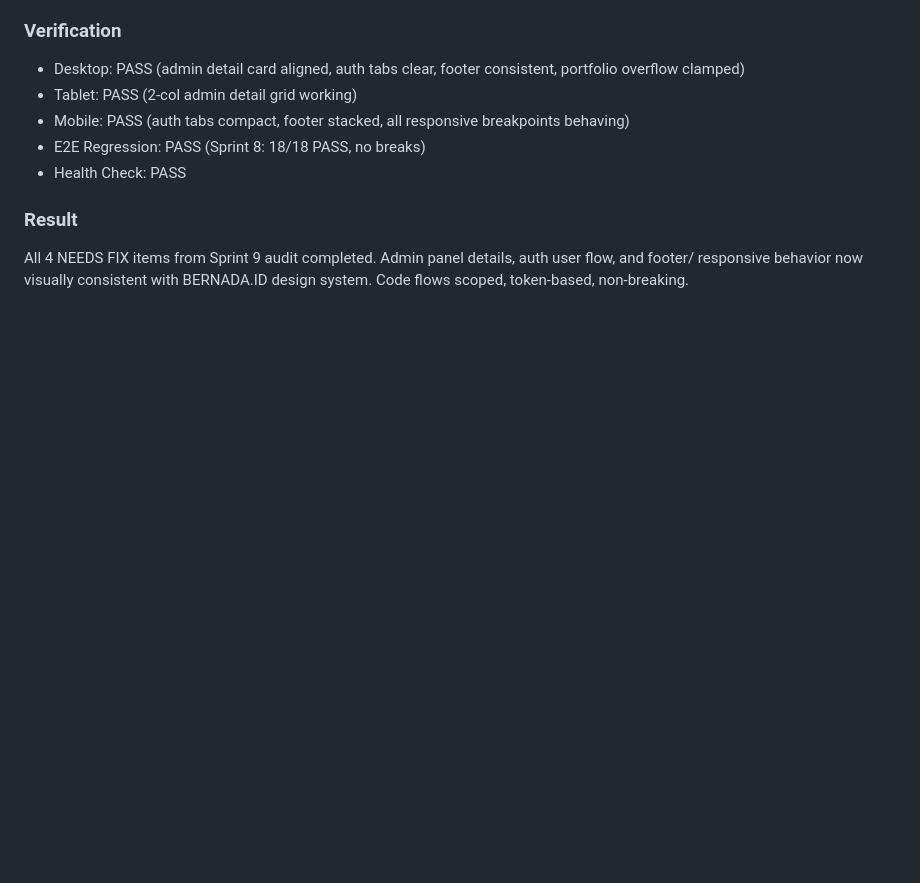
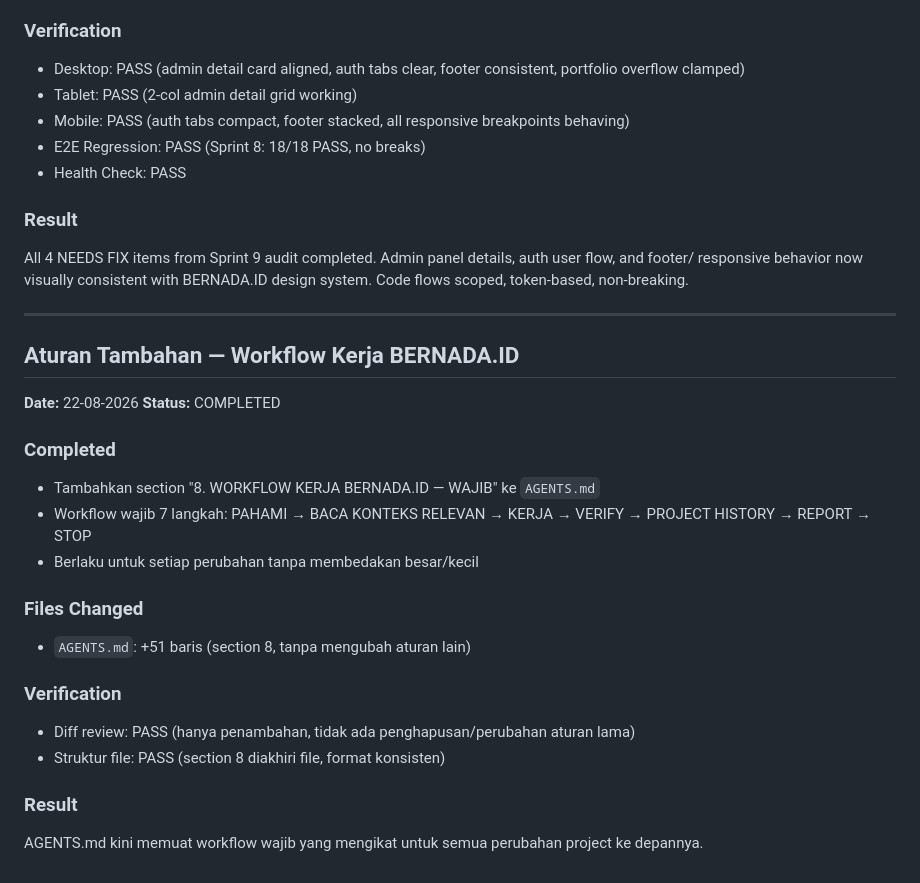
Before and after one commit to Fingky12/bernada.id811, a Markdown page: .docs/PROJECT-STATE.md, the part around the change. Drawn GitHub-style; blank space fills up the shorter version.

```diff
--- a/.docs/PROJECT-STATE.md
+++ b/.docs/PROJECT-STATE.md
@@ -189,3 +189,24 @@ npm run test:health
 
 ### Result
 All 4 NEEDS FIX items from Sprint 9 audit completed. Admin panel details, auth user flow, and footer/ responsive behavior now visually consistent with BERNADA.ID design system. Code flows scoped, token-based, non-breaking.
+
+---
+
+## Aturan Tambahan — Workflow Kerja BERNADA.ID
+**Date:** 22-08-2026
+**Status:** COMPLETED
+
+### Completed
+- Tambahkan section "8. WORKFLOW KERJA BERNADA.ID — WAJIB" ke `AGENTS.md`
+- Workflow wajib 7 langkah: PAHAMI → BACA KONTEKS RELEVAN → KERJA → VERIFY → PROJECT HISTORY → REPORT → STOP
+- Berlaku untuk setiap perubahan tanpa membedakan besar/kecil
+
+### Files Changed
+- `AGENTS.md`: +51 baris (section 8, tanpa mengubah aturan lain)
+
+### Verification
+- Diff review: PASS (hanya penambahan, tidak ada penghapusan/perubahan aturan lama)
+- Struktur file: PASS (section 8 diakhiri file, format konsisten)
+
+### Result
+AGENTS.md kini memuat workflow wajib yang mengikat untuk semua perubahan project ke depannya.
```
Also changed, not shown: AGENTS.md (+50 -0 lines).
